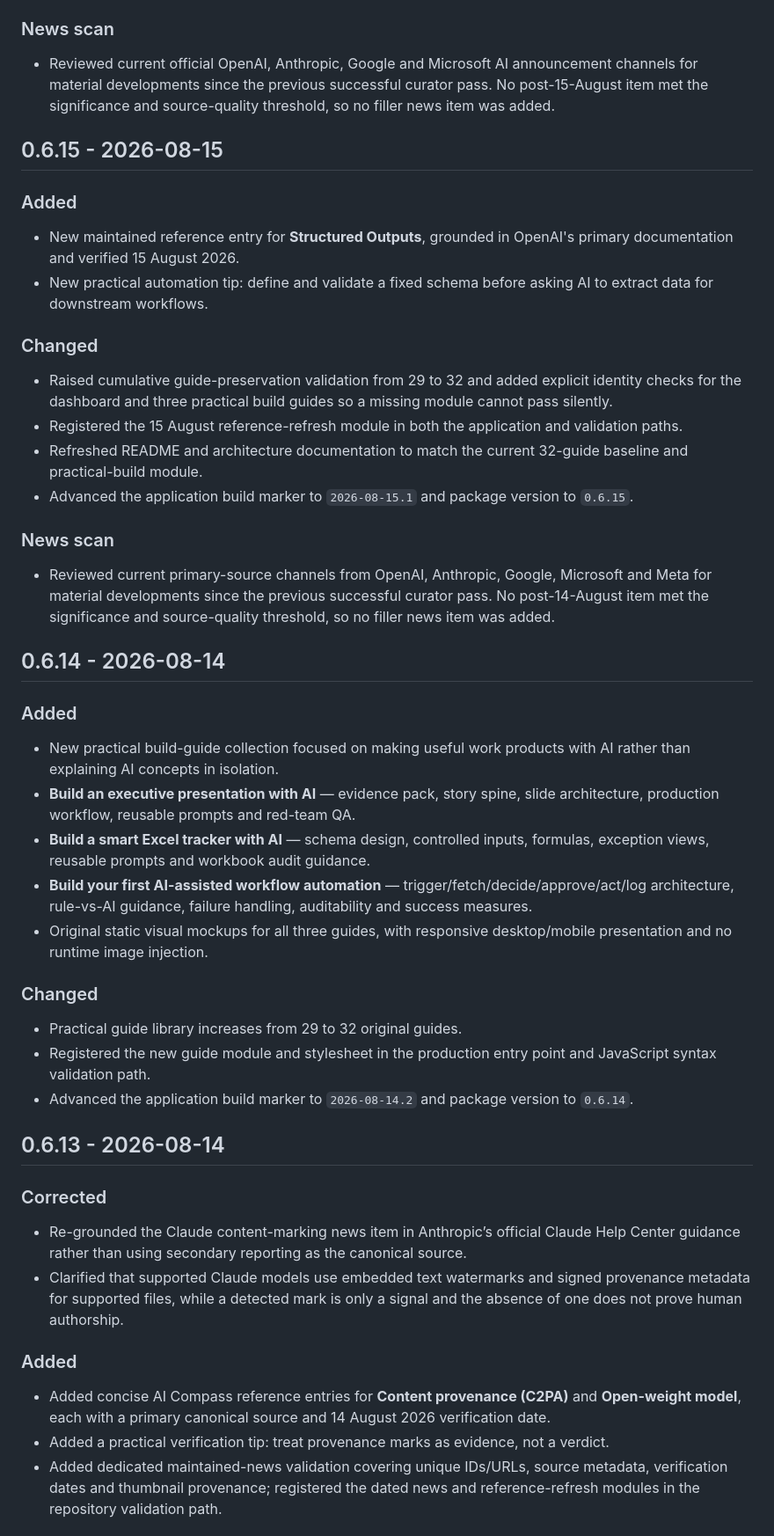
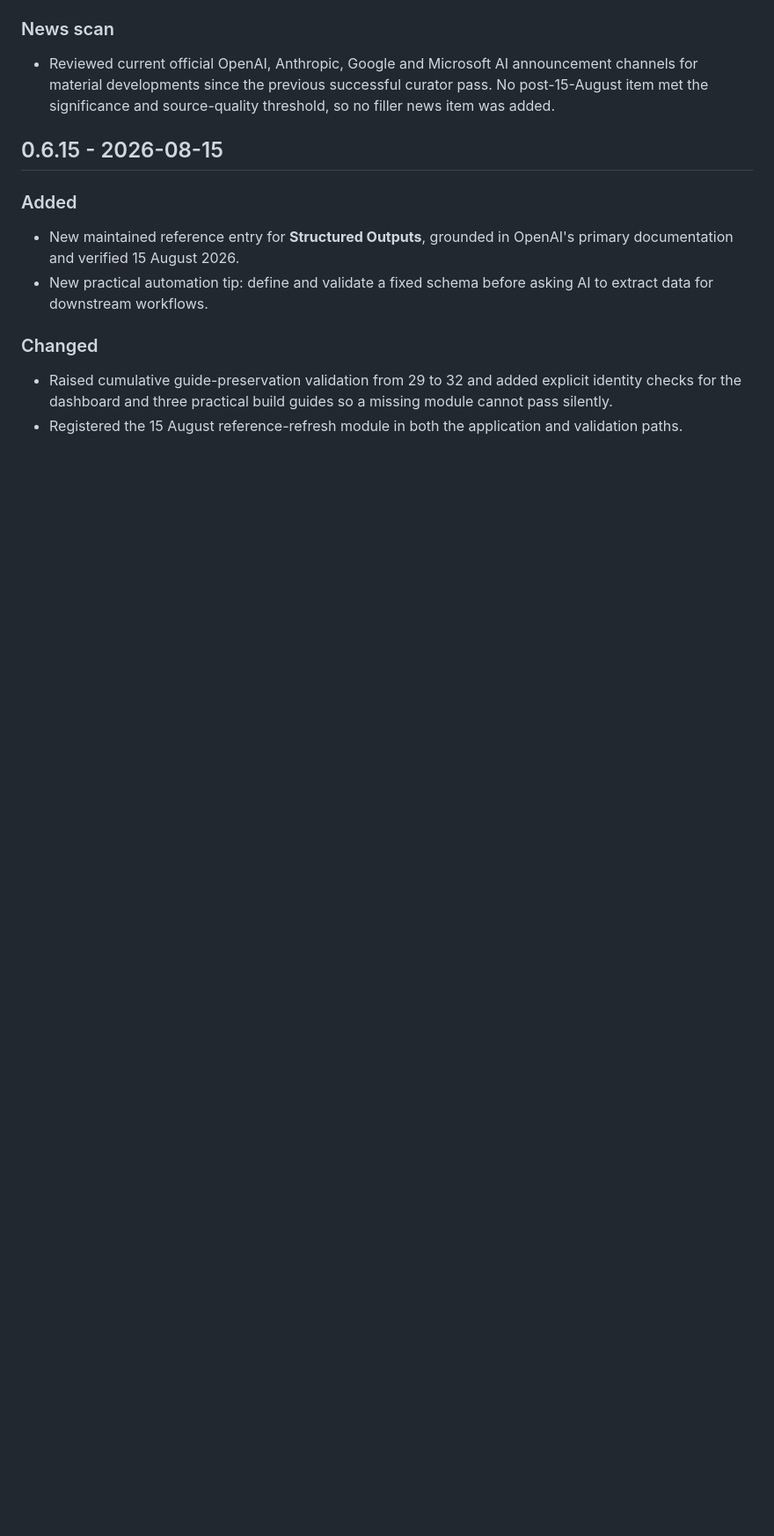
Before and after one commit to Mr-Meow-ZA/ai-compass, a Markdown page: CHANGELOG.md, the part around one of its changes. Shown at 88% size. GitHub-like rendering; blank space fills up the shorter version.

```diff
--- a/CHANGELOG.md
+++ b/CHANGELOG.md
@@ -43,34 +57,3 @@ Historical release entries from 0.1.0 through 0.6.11 are preserved in [`docs/CHA
 ### Changed
 - Raised cumulative guide-preservation validation from 29 to 32 and added explicit identity checks for the dashboard and three practical build guides so a missing module cannot pass silently.
 - Registered the 15 August reference-refresh module in both the application and validation paths.
-- Refreshed README and architecture documentation to match the current 32-guide baseline and practical-build module.
-- Advanced the application build marker to `2026-08-15.1` and package version to `0.6.15`.
-
-### News scan
-- Reviewed current primary-source channels from OpenAI, Anthropic, Google, Microsoft and Meta for material developments since the previous successful curator pass. No post-14-August item met the significance and source-quality threshold, so no filler news item was added.
-
-## 0.6.14 - 2026-08-14
-
-### Added
-- New practical build-guide collection focused on making useful work products with AI rather than explaining AI concepts in isolation.
-- **Build an executive presentation with AI** — evidence pack, story spine, slide architecture, production workflow, reusable prompts and red-team QA.
-- **Build a smart Excel tracker with AI** — schema design, controlled inputs, formulas, exception views, reusable prompts and workbook audit guidance.
-- **Build your first AI-assisted workflow automation** — trigger/fetch/decide/approve/act/log architecture, rule-vs-AI guidance, failure handling, auditability and success measures.
-- Original static visual mockups for all three guides, with responsive desktop/mobile presentation and no runtime image injection.
-
-### Changed
-- Practical guide library increases from 29 to 32 original guides.
-- Registered the new guide module and stylesheet in the production entry point and JavaScript syntax validation path.
-- Advanced the application build marker to `2026-08-14.2` and package version to `0.6.14`.
-
-## 0.6.13 - 2026-08-14
-
-### Corrected
-- Re-grounded the Claude content-marking news item in Anthropic’s official Claude Help Center guidance rather than using secondary reporting as the canonical source.
-- Clarified that supported Claude models use embedded text watermarks and signed provenance metadata for supported files, while a detected mark is only a signal and the absence of one does not prove human authorship.
-
-### Added
-- Added concise AI Compass reference entries for **Content provenance (C2PA)** and **Open-weight model**, each with a primary canonical source and 14 August 2026 verification date.
-- Added a practical verification tip: treat provenance marks as evidence, not a verdict.
-- Added dedicated maintained-news validation covering unique IDs/URLs, source metadata, verification dates and thumbnail provenance; registered the dated news and reference-refresh modules in the repository validation path.
-
```
Also changed, not shown: other parts of CHANGELOG.md (+14 -21 lines).
